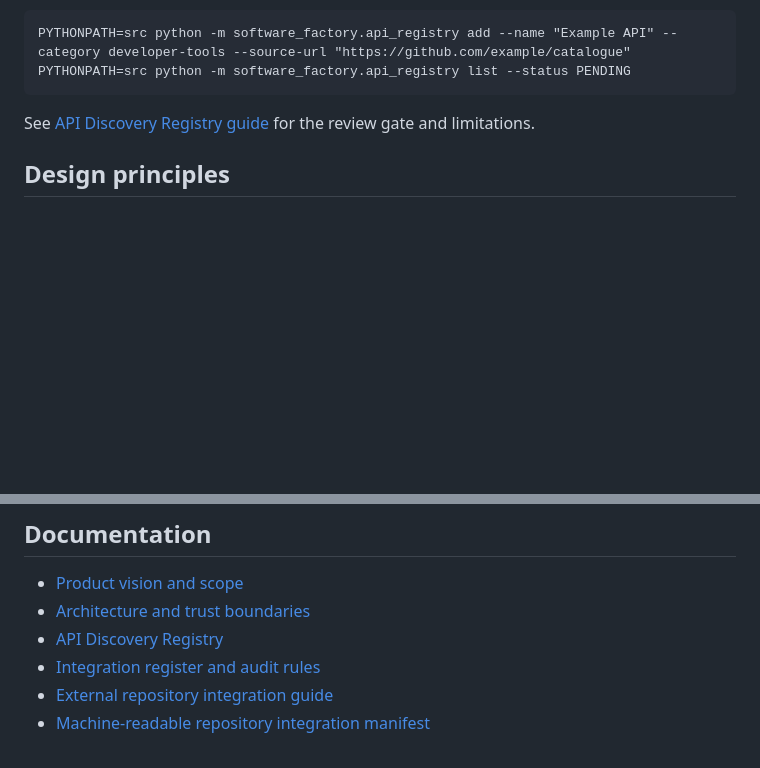
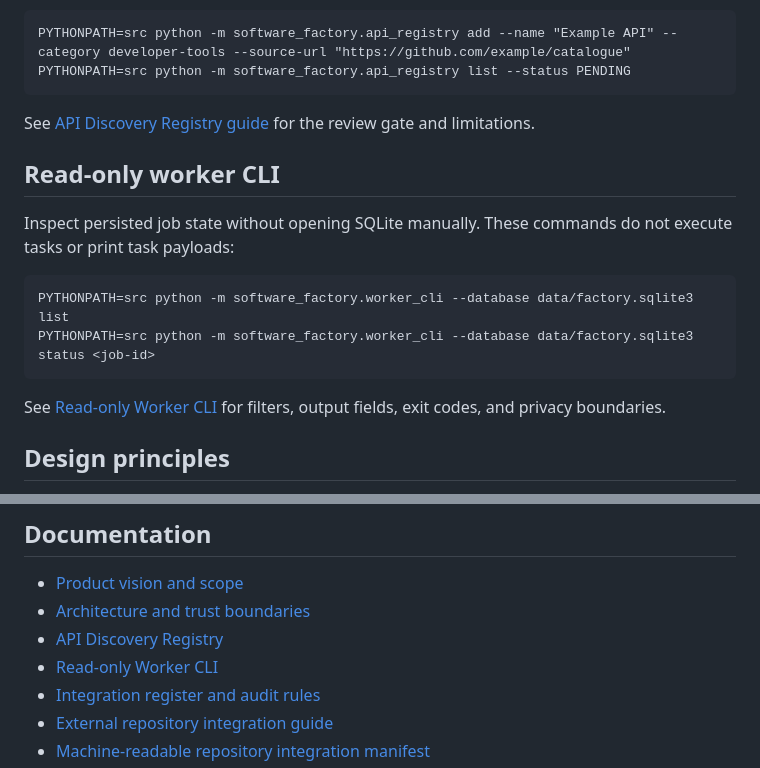
Before and after one commit to dakumitha/ai-software-factory, a Markdown page: README.md, 2 parts joined by grey strips. GitHub-like rendering; blank space fills up the shorter version.

Commit message:
docs: link operator CLI from README

````diff
--- a/README.md
+++ b/README.md
@@ -46,6 +46,17 @@ The SQLite-backed API Discovery Registry is also exposed through the local JSON
 
 See [API Discovery Registry guide](docs/API_DISCOVERY_REGISTRY.md) for the review gate and limitations.
 
+## Read-only worker CLI
+
+Inspect persisted job state without opening SQLite manually. These commands do not execute tasks or print task payloads:
+
+```sh
+PYTHONPATH=src python -m software_factory.worker_cli --database data/factory.sqlite3 list
+PYTHONPATH=src python -m software_factory.worker_cli --database data/factory.sqlite3 status <job-id>
+```
+
+See [Read-only Worker CLI](docs/WORKER_CLI.md) for filters, output fields, exit codes, and privacy boundaries.
+
 ## Design principles
 
 1. **Reuse before rebuild:** evaluate existing projects and tools before writing replacements.
@@ -74,6 +85,7 @@ See [Multi-Product Software Factory Strategy](docs/PRODUCT_FAMILY_STRATEGY.md).
 - [Product vision and scope](docs/PRODUCT_VISION.md)
 - [Architecture and trust boundaries](docs/ARCHITECTURE.md)
 - [API Discovery Registry](docs/API_DISCOVERY_REGISTRY.md)
+- [Read-only Worker CLI](docs/WORKER_CLI.md)
 - [Integration register and audit rules](docs/INTEGRATION_REGISTER.md)
 - [External repository integration guide](docs/EXTERNAL_REPOSITORY_INTEGRATION_GUIDE.md)
 - [Machine-readable repository integration manifest](config/integrations/repositories.json)
````
